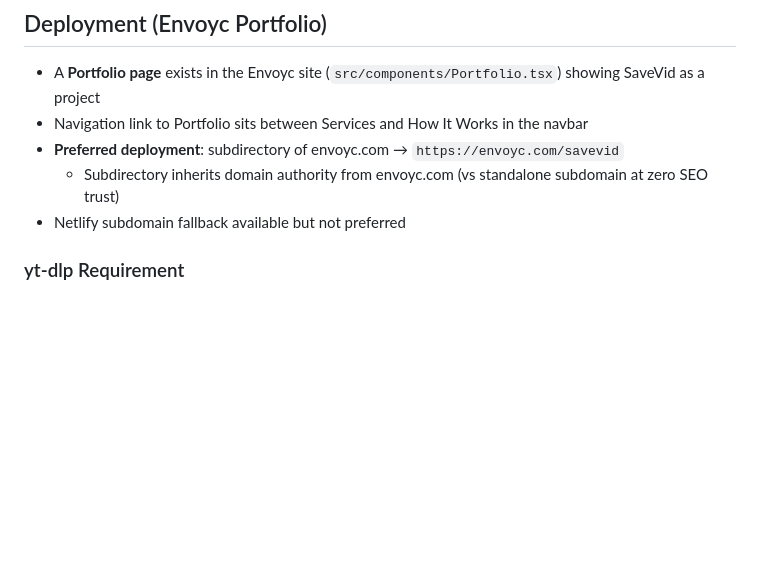
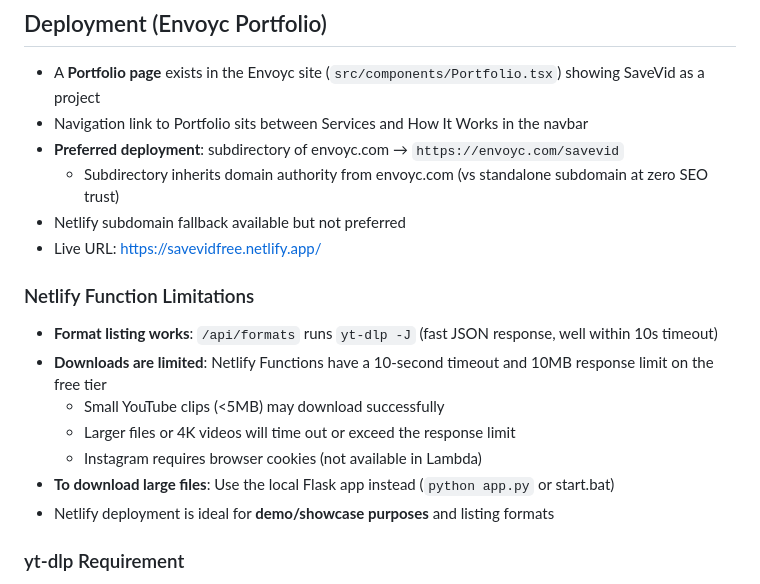
Before and after one commit to Rajveer-Adpaikar/savevid, a Markdown page: CLAUDE.md, the part around the change. Drawn GitHub-style; blank space fills up the shorter version.

Commit message:
@ Update docs with Netlify deployment limitations
Co-Authored-By: Claude <noreply@anthropic.com>
@

```diff
--- a/CLAUDE.md
+++ b/CLAUDE.md
@@ -109,6 +109,16 @@ The app was renamed from "YT + IG Downloader" to **SaveVid** after an SEO brand-
 - **Preferred deployment**: subdirectory of envoyc.com → `https://envoyc.com/savevid`
   - Subdirectory inherits domain authority from envoyc.com (vs standalone subdomain at zero SEO trust)
 - Netlify subdomain fallback available but not preferred
+- Live URL: https://savevidfree.netlify.app/
+
+### Netlify Function Limitations
+- **Format listing works**: `/api/formats` runs `yt-dlp -J` (fast JSON response, well within 10s timeout)
+- **Downloads are limited**: Netlify Functions have a 10-second timeout and 10MB response limit on the free tier
+  - Small YouTube clips (<5MB) may download successfully
+  - Larger files or 4K videos will time out or exceed the response limit
+  - Instagram requires browser cookies (not available in Lambda)
+- **To download large files**: Use the local Flask app instead (`python app.py` or start.bat)
+- Netlify deployment is ideal for **demo/showcase purposes** and listing formats
 
 ### yt-dlp Requirement
 - Instagram requires yt-dlp **master build with curl_cffi** (browser impersonation).
```
